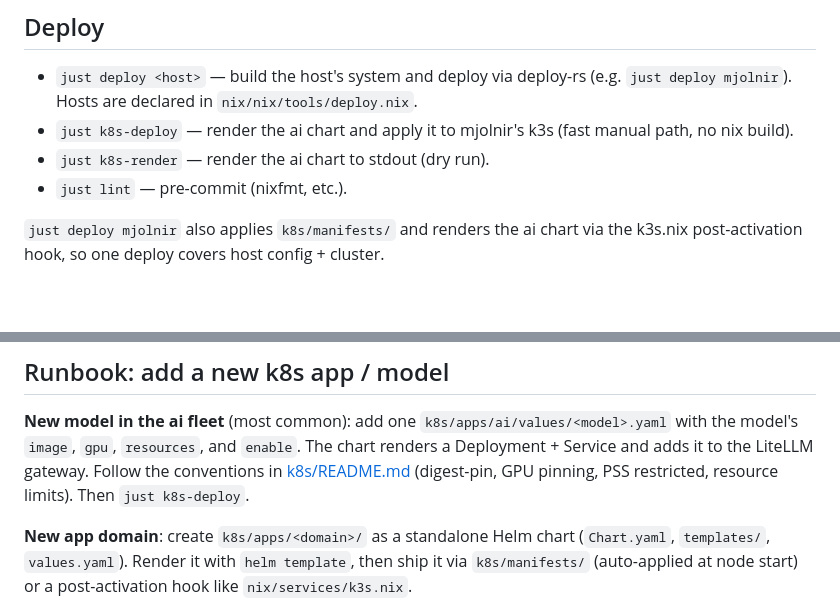
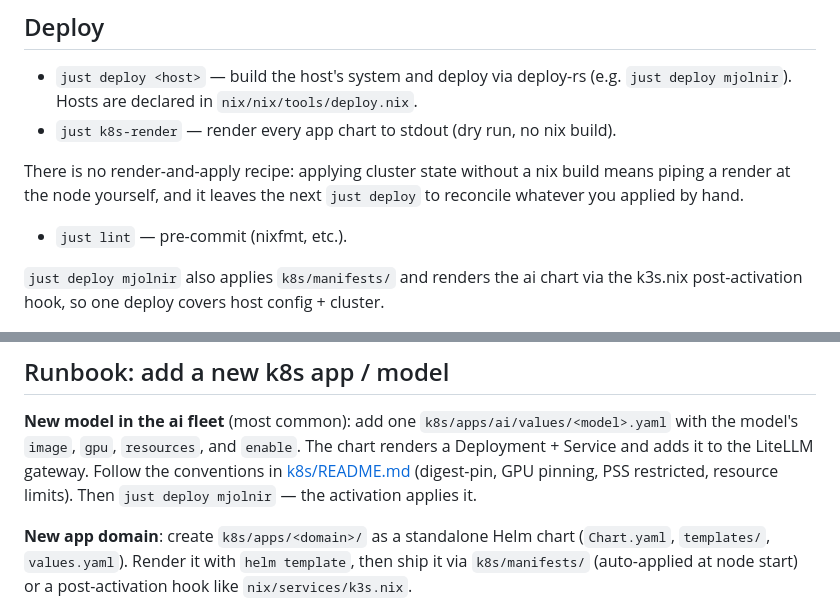
Before and after one commit to mattstruble/nix-config, a Markdown page: README.md, 2 parts joined by grey strips. GitHub-like rendering; blank space fills up the shorter version.

Commit message:
docs: name the deploy paths that exist, not the one that was deleted
`just k8s-deploy` was removed in 4dfac16 and never restored, but three
documents still told the reader to run it: README.md twice (the deploy
section and the add-a-model runbook) and k8s/README.md once, under a
heading that promises the fast manual path. Following any of them now
prints "recipe k8s-deploy not found".

What exists is `just deploy mjolnir`, which applies the charts through
the activation, and `just k8s-render`, which renders to stdout and
applies nothing. The render-and-apply convenience recipe is gone, so the
docs say that plainly and give the manual one-liner instead of implying
a recipe that is no longer there.

SECRETS.md said the wiki Secret is built with `--from-file=<key>=<sops
path>`. It is built from a 0600 tempfile that activation writes with
`printf '%s'` after reading the sops material with `$(cat)`. Naming the
sops path describes exactly what the printf convention exists to avoid,
and the trailing newline it strips is the reason OIDC_CLIENT_SECRET
arrives byte-exact.

```diff
--- a/README.md
+++ b/README.md
@@ -31,9 +31,11 @@ files that shouldn't become modules.
 - `just deploy <host>` — build the host's system and deploy via deploy-rs
   (e.g. `just deploy mjolnir`). Hosts are declared in
   `nix/nix/tools/deploy.nix`.
-- `just k8s-deploy` — render the ai chart and apply it to mjolnir's k3s (fast
-  manual path, no nix build).
-- `just k8s-render` — render the ai chart to stdout (dry run).
+- `just k8s-render` — render every app chart to stdout (dry run, no nix build).
+
+There is no render-and-apply recipe: applying cluster state without a nix build
+means piping a render at the node yourself, and it leaves the next `just deploy`
+to reconcile whatever you applied by hand.
 - `just lint` — pre-commit (nixfmt, etc.).
 
 `just deploy mjolnir` also applies `k8s/manifests/` and renders the ai chart via
@@ -83,7 +85,8 @@ and it will also be covered by `just build-rpi-images`.
 `k8s/apps/ai/values/<model>.yaml` with the model's `image`, `gpu`, `resources`,
 and `enable`. The chart renders a Deployment + Service and adds it to the
 LiteLLM gateway. Follow the conventions in [k8s/README.md](k8s/README.md)
-(digest-pin, GPU pinning, PSS restricted, resource limits). Then `just k8s-deploy`.
+(digest-pin, GPU pinning, PSS restricted, resource limits). Then `just deploy
+mjolnir` — the activation applies it.
 
 **New app domain**: create `k8s/apps/<domain>/` as a standalone Helm chart
 (`Chart.yaml`, `templates/`, `values.yaml`). Render it with `helm template`, then
```
Also changed, not shown: k8s/README.md (+3 -1 lines), 1 other file.
